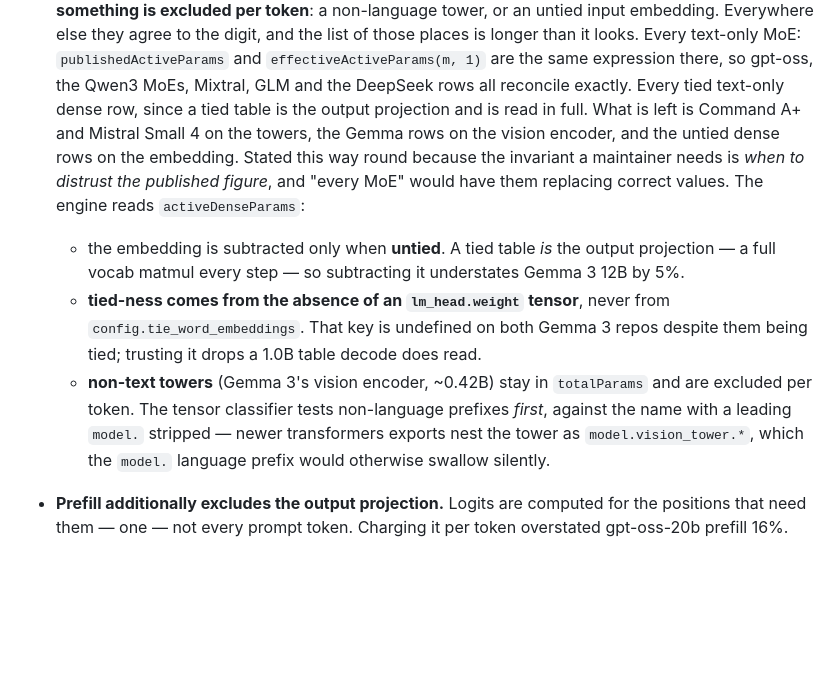
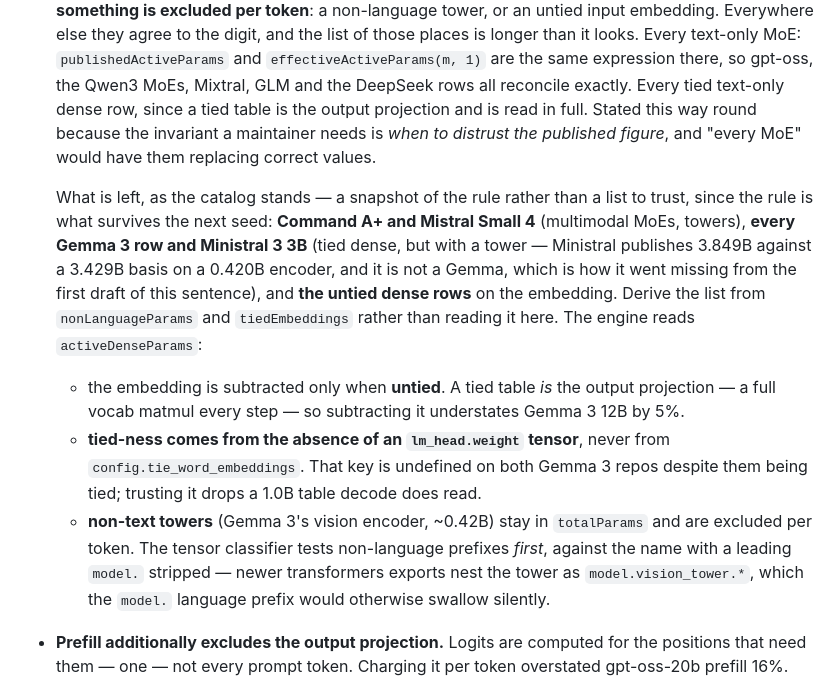
Before and after one commit to MrZoller/bench, a Markdown page: docs/ROADMAP.md, the part around the change. Drawn GitHub-style; blank space fills up the shorter version.

Commit message:
docs: add Ministral 3 to the active-param mismatch list, and mark the list a snapshot
Round six from Codex on #108. Ministral 3 3B is tied dense with a 0.420B
vision tower, so it sits with the Gemma rows and not in either exception —
3.849B published against a 3.429B basis — and an "exhaustive" list that omits
it reads as "only Gemma does this".

The list is now labelled a snapshot of the rule rather than something to
trust, with the derivation named (`nonLanguageParams` and `tiedEmbeddings`),
since a hand-maintained inventory of catalog rows is exactly the shape that
goes stale on the next seed.

Co-Authored-By: Claude Opus 5 (1M context) <noreply@anthropic.com>
Claude-Session: https://claude.ai/code/session_01FasLv3MYGFMcajnoWSHJrM

```diff
--- a/docs/ROADMAP.md
+++ b/docs/ROADMAP.md
@@ -1262,10 +1262,15 @@ ceiling)` keeps an over-budget stack on screen, which is right and stays. What i
   looks. Every text-only MoE: `publishedActiveParams` and `effectiveActiveParams(m, 1)` are the same
   expression there, so gpt-oss, the Qwen3 MoEs, Mixtral, GLM and the DeepSeek rows all reconcile
   exactly. Every tied text-only dense row, since a tied table is the output projection and is read in
-  full. What is left is Command A+ and Mistral Small 4 on the towers, the Gemma rows on the vision
-  encoder, and the untied dense rows on the embedding. Stated this way round because the invariant a
-  maintainer needs is _when to distrust the published figure_, and "every MoE" would have them
-  replacing correct values.
+  full. Stated this way round because the invariant a maintainer needs is _when to distrust the
+  published figure_, and "every MoE" would have them replacing correct values.
+
+  What is left, as the catalog stands — a snapshot of the rule rather than a list to trust, since the
+  rule is what survives the next seed: **Command A+ and Mistral Small 4** (multimodal MoEs, towers),
+  **every Gemma 3 row and Ministral 3 3B** (tied dense, but with a tower — Ministral publishes 3.849B
+  against a 3.429B basis on a 0.420B encoder, and it is not a Gemma, which is how it went missing from
+  the first draft of this sentence), and **the untied dense rows** on the embedding. Derive the list
+  from `nonLanguageParams` and `tiedEmbeddings` rather than reading it here.
   The engine reads `activeDenseParams`:
   - the embedding is subtracted only when **untied**. A tied table _is_ the output projection —
     a full vocab matmul every step — so subtracting it understates Gemma 3 12B by 5%.
@@ -1276,6 +1281,7 @@ ceiling)` keeps an over-budget stack on screen, which is right and stays. What i
     per token. The tensor classifier tests non-language prefixes _first_, against the name with a
     leading `model.` stripped — newer transformers exports nest the tower as
     `model.vision_tower.*`, which the `model.` language prefix would otherwise swallow silently.
+
 - **Prefill additionally excludes the output projection.** Logits are computed for the positions
   that need them — one — not every prompt token. Charging it per token overstated gpt-oss-20b
   prefill 16%.
```
